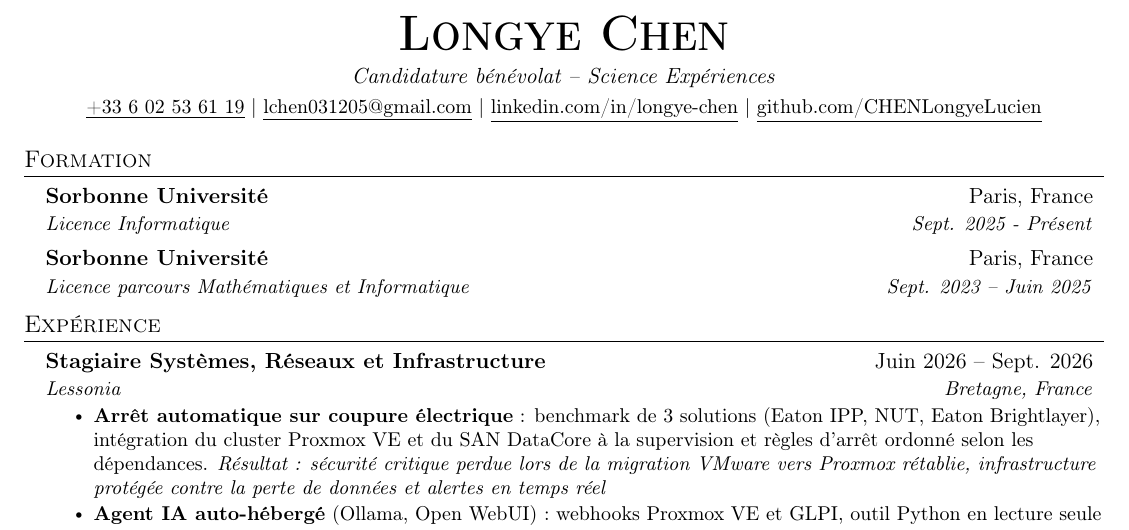
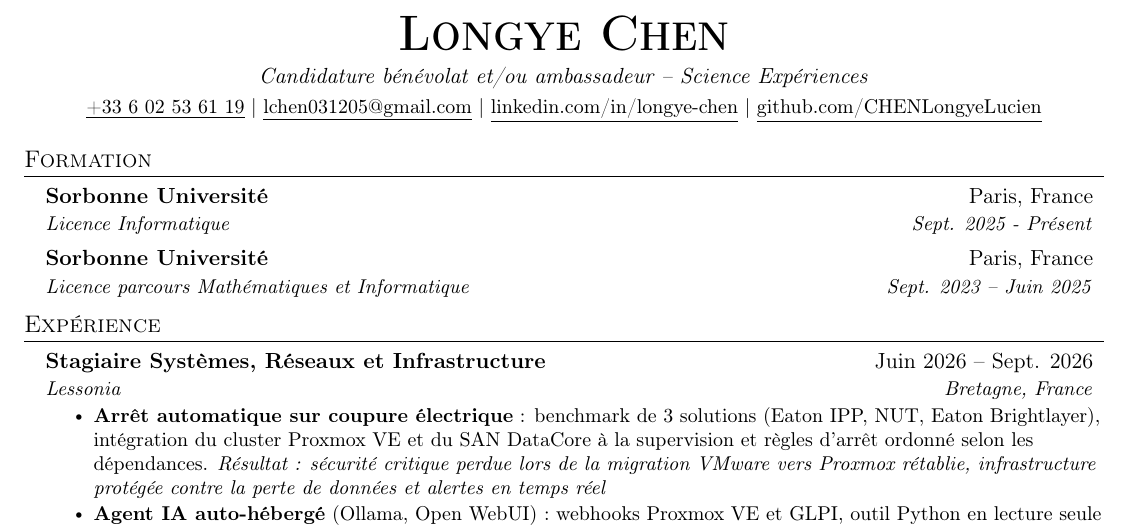
Before and after one commit to CHENLongyeLucien/Longye_Chen_cv, a LaTeX CV (Longye_Chen_cv.tex): part of the page, cut so that both start at the same text. Compiled offline with pdfLaTeX.

Commit message:
Update volunteer application title in CV

```diff
--- a/Longye_Chen_cv.tex
+++ b/Longye_Chen_cv.tex
@@ -115,7 +115,7 @@
 
 \begin{center}
     \textbf{\Huge \scshape Longye Chen} \\ \vspace{3pt}
-    \textit{Candidature bénévolat -- Science Expériences} \\ \vspace{3pt}
+    \textit{Candidature bénévolat et/ou ambassadeur -- Science Expériences} \\ \vspace{3pt}
     \small \href{tel:+33602536119}{\underline{+33 6 02 53 61 19}} $|$
     \href{mailto:lchen031205@gmail.com}{\underline{lchen031205@gmail.com}} $|$
     \href{https://www.linkedin.com/in/longye-chen-11ba56309/}{\underline{linkedin.com/in/longye-chen}} $|$
```
